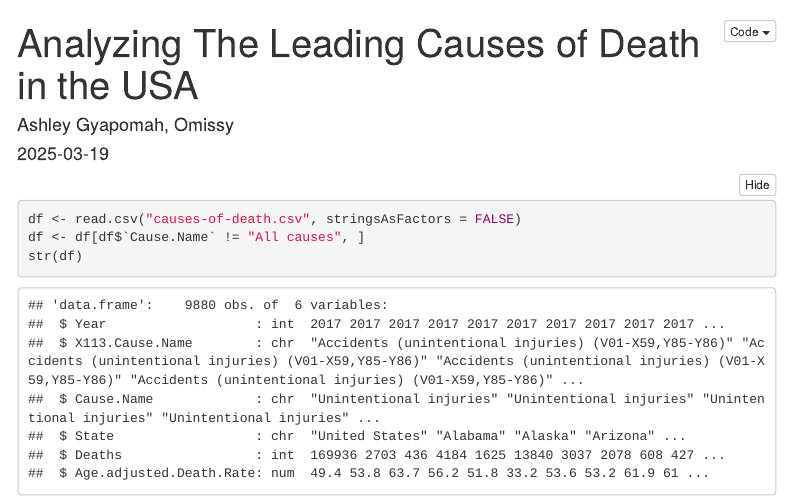
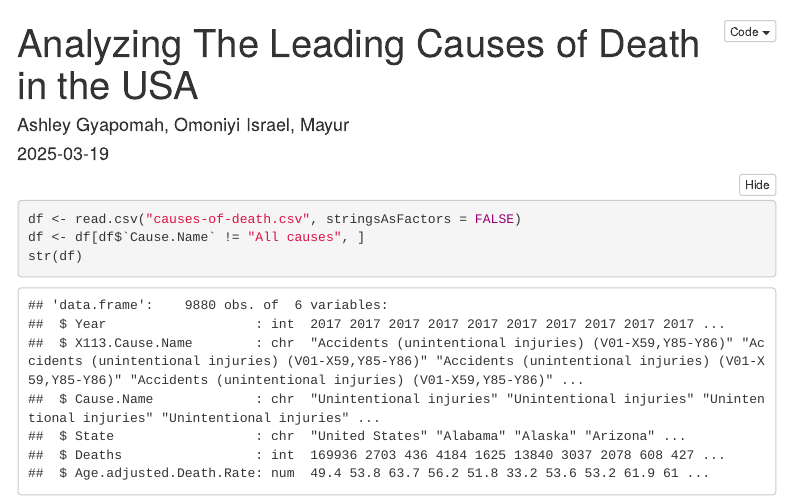
Before and after one commit to mayur212626/Analyzing-the-Leading-Causes-of-Death-in-the-USA-from-1999-2017, an R Markdown document (Group 3_Project 1_Final.Rmd): the page in a window 1100 px wide, from its top. Rendered offline with R 4.5, knitr and Pandoc, with nearby package versions; some code elsewhere in the file could not run offline; menus at the side of the page are left out.

Commit message:
Update Group 3_Project 1_Final.Rmd

```diff
--- a/Group 3_Project 1_Final.Rmd
+++ b/Group 3_Project 1_Final.Rmd
@@ -1,6 +1,6 @@
 ---
 title: "Analyzing The Leading Causes of Death in the USA"
-author: Ashley Gyapomah, Omissy
+author: Ashley Gyapomah, Omoniyi Israel, Mayur
 output:
   html_document:
     code_folding: show
```
